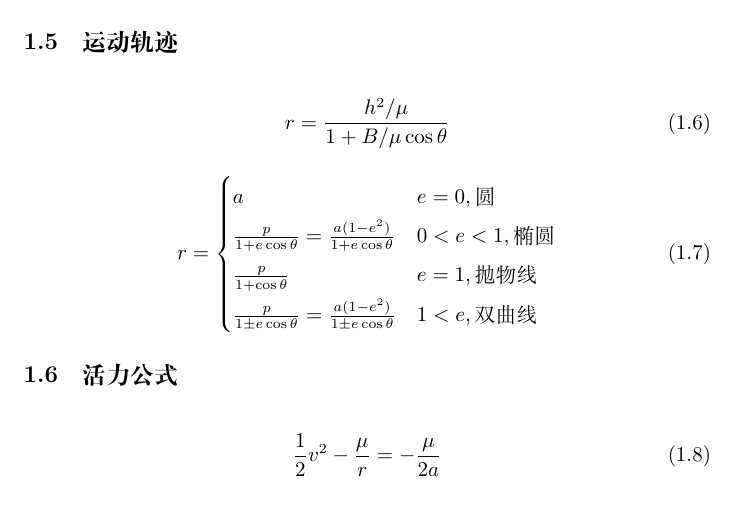
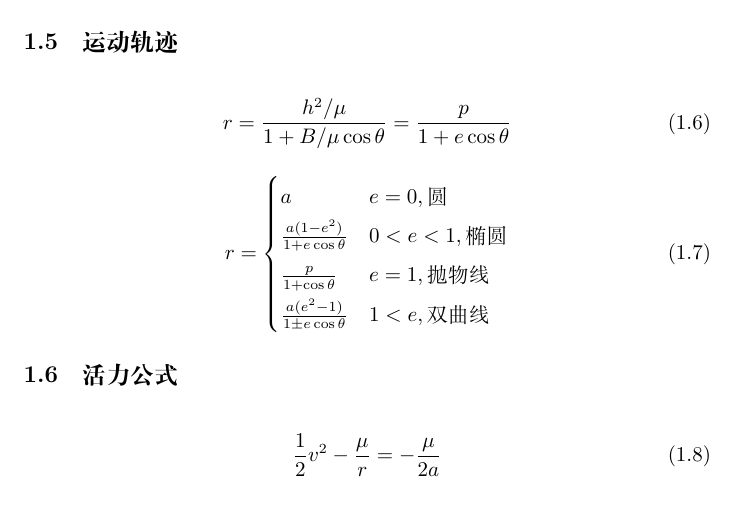
Before and after one commit to haodayizhia/Astrodynamics-Tools, a LaTeX document (tex/document.tex): part of page 2 of 3, cut so that both start at the same text. Compiled offline with XeLaTeX.

Commit message:
change conic section

```diff
--- a/tex/document.tex
+++ b/tex/document.tex
@@ -40,16 +40,16 @@
 
 \subsection{运动轨迹}
 \begin{equation}
-	r=\frac{h^2/\mu}{1+B/\mu\cos \theta}\\
+	r=\frac{h^2/\mu}{1+B/\mu\cos \theta}=\frac{p}{1+e\cos\theta}\\
 \end{equation}
 
 \begin{equation}
 	r=
 	\begin{cases}
 		a & e=0,\text{圆}\\
-		\frac{p}{1+e\cos\theta}=\frac{a(1-e^2)}{1+e\cos\theta} & 0<e<1,\text{椭圆}\\
+		\frac{a(1-e^2)}{1+e\cos\theta} & 0<e<1,\text{椭圆}\\
 		\frac{p}{1+\cos\theta} & e=1,\text{抛物线}\\
-		\frac{p}{1\pm e\cos\theta}=\frac{a(1-e^2)}{1\pm e\cos\theta} & 1<e,\text{双曲线}
+		\frac{a(e^2-1)}{1\pm e\cos\theta} & 1<e,\text{双曲线}
 	\end{cases}
 \end{equation}
 
```
Also changed, not shown: tex/document.pdf, 3 other files.
